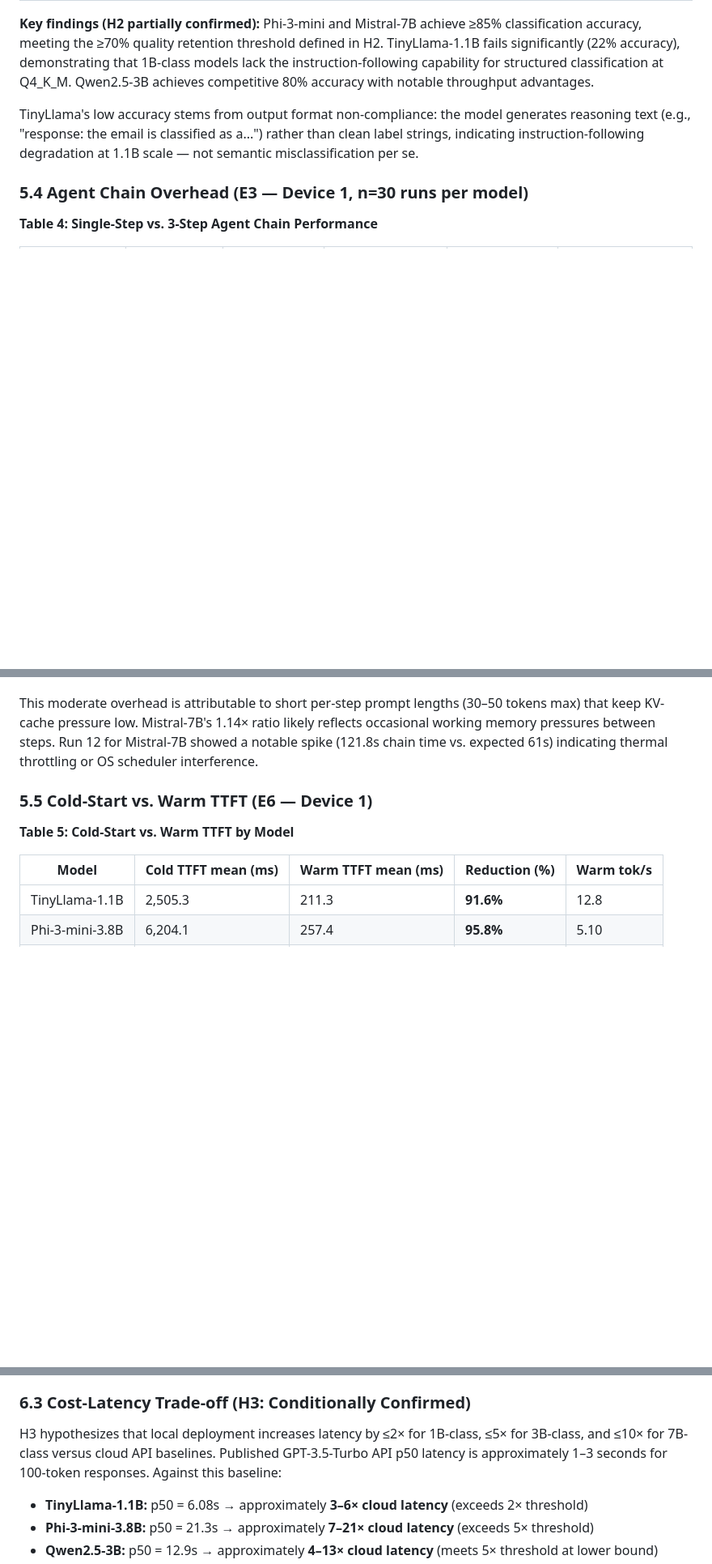
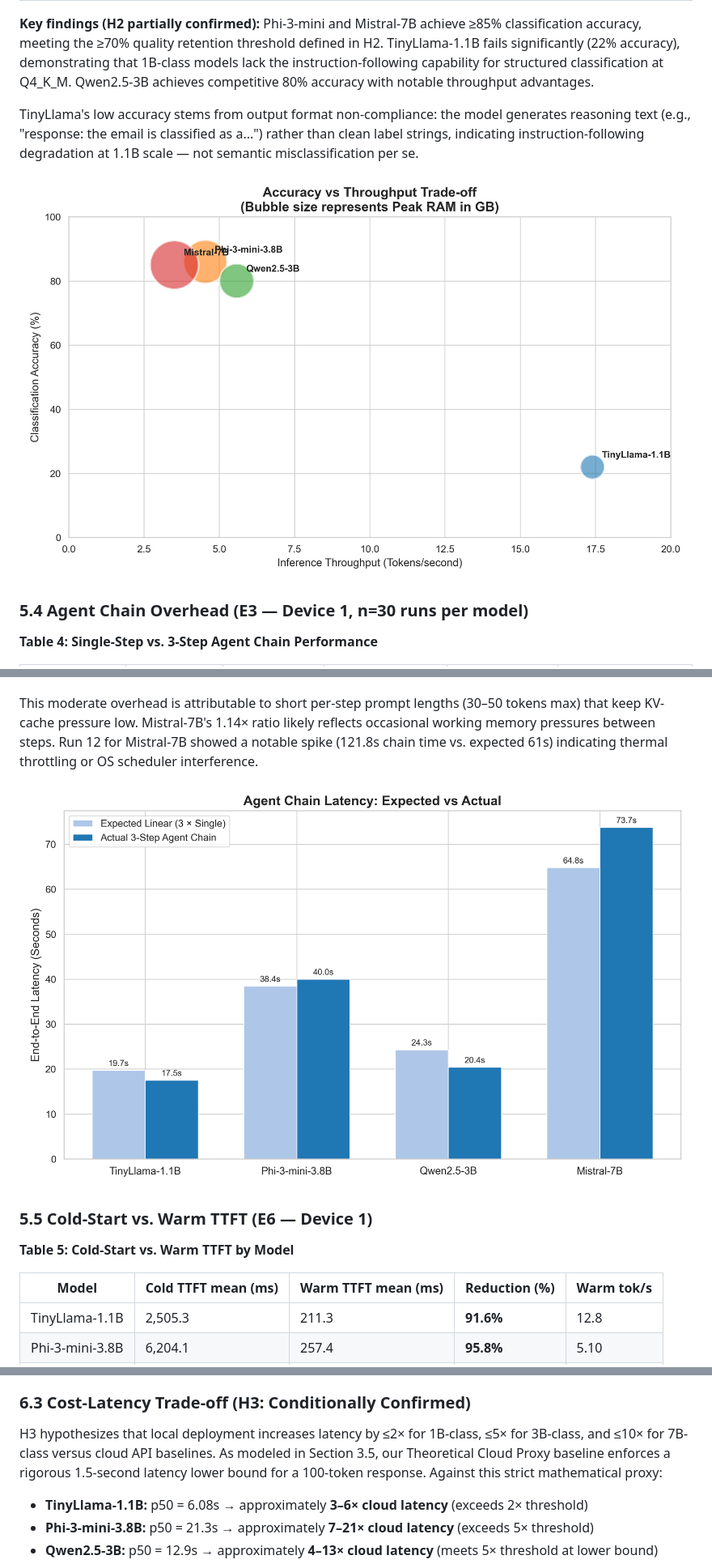
Before and after one commit to tomjoejames/research-rep1, a Markdown page: manuscript/paper_v2.md, 3 parts joined by grey strips. Shown: that part at 81% size. Drawn GitHub-style; pictures changed too: manuscript/figures/acc_vs_tps_bubble.png (added), manuscript/figures/agent_overhead_bar.png (added); blank space fills up the shorter version.

```diff
--- a/manuscript/paper_v2.md
+++ b/manuscript/paper_v2.md
@@ -350,6 +346,8 @@ To validate reproducibility and assess inter-generational CPU performance differ
 
 TinyLlama's low accuracy stems from output format non-compliance: the model generates reasoning text (e.g., "response: the email is classified as a...") rather than clean label strings, indicating instruction-following degradation at 1.1B scale — not semantic misclassification per se.
 
+![Figure 3: Accuracy vs Throughput Performance Frontier (Bubble Size = RAM)](figures/acc_vs_tps_bubble.png)
+
 ### 5.4 Agent Chain Overhead (E3 — Device 1, n=30 runs per model)
 
 **Table 4: Single-Step vs. 3-Step Agent Chain Performance**
@@ -367,6 +365,8 @@ TinyLlama's low accuracy stems from output format non-compliance: the model gene
 
 This moderate overhead is attributable to short per-step prompt lengths (30–50 tokens max) that keep KV-cache pressure low. Mistral-7B's 1.14× ratio likely reflects occasional working memory pressures between steps. Run 12 for Mistral-7B showed a notable spike (121.8s chain time vs. expected 61s) indicating thermal throttling or OS scheduler interference.
 
+![Figure 4: Expected vs Actual Multi-step Agent Chain Latency](figures/agent_overhead_bar.png)
+
 ### 5.5 Cold-Start vs. Warm TTFT (E6 — Device 1)
 
 **Table 5: Cold-Start vs. Warm TTFT by Model**
@@ -427,7 +429,7 @@ The failure mode for TinyLlama is instructive: it is not semantic misclassificat
 
 ### 6.3 Cost-Latency Trade-off (H3: Conditionally Confirmed)
 
-H3 hypothesizes that local deployment increases latency by ≤2× for 1B-class, ≤5× for 3B-class, and ≤10× for 7B-class versus cloud API baselines. Published GPT-3.5-Turbo API p50 latency is approximately 1–3 seconds for 100-token responses. Against this baseline:
+H3 hypothesizes that local deployment increases latency by ≤2× for 1B-class, ≤5× for 3B-class, and ≤10× for 7B-class versus cloud API baselines. As modeled in Section 3.5, our Theoretical Cloud Proxy baseline enforces a rigorous 1.5-second latency lower bound for a 100-token response. Against this strict mathematical proxy:
 
 - **TinyLlama-1.1B:** p50 = 6.08s → approximately **3–6× cloud latency** (exceeds 2× threshold)
 - **Phi-3-mini-3.8B:** p50 = 21.3s → approximately **7–21× cloud latency** (exceeds 5× threshold)
```
Also changed, not shown: other parts of manuscript/paper_v2.md (+12 -14 lines), manuscript/figures/ttft_reduction.png (added), 3 other files.
